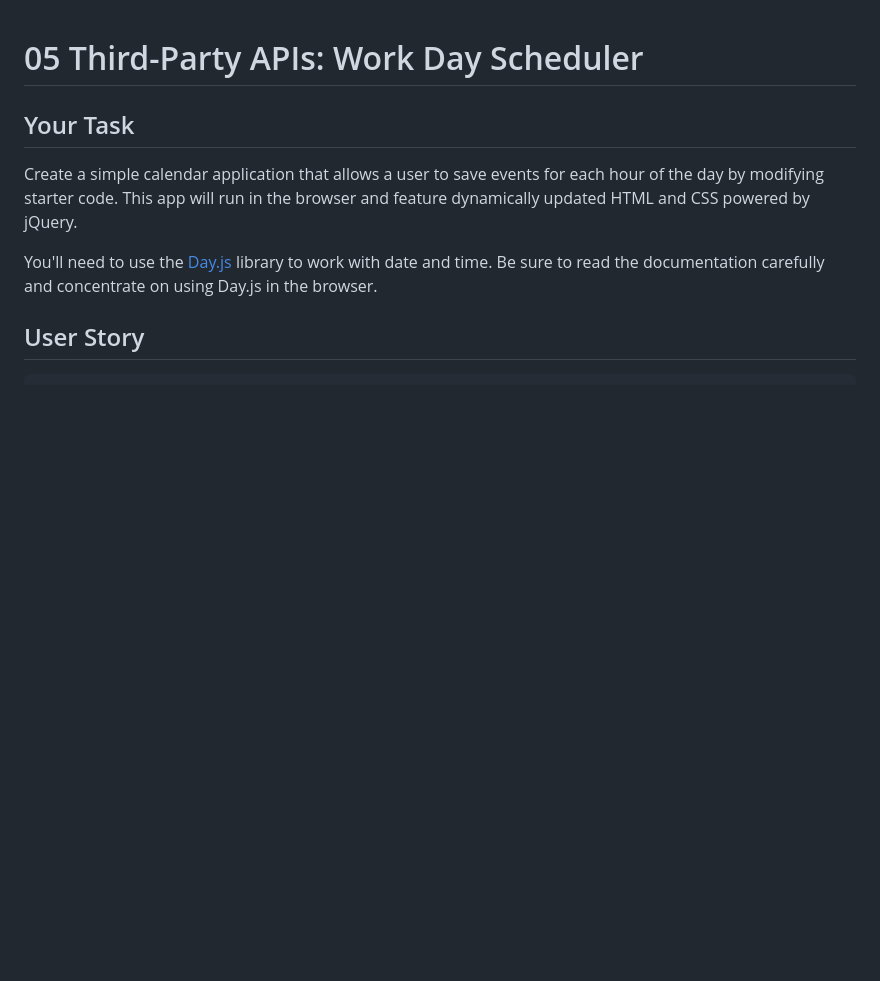
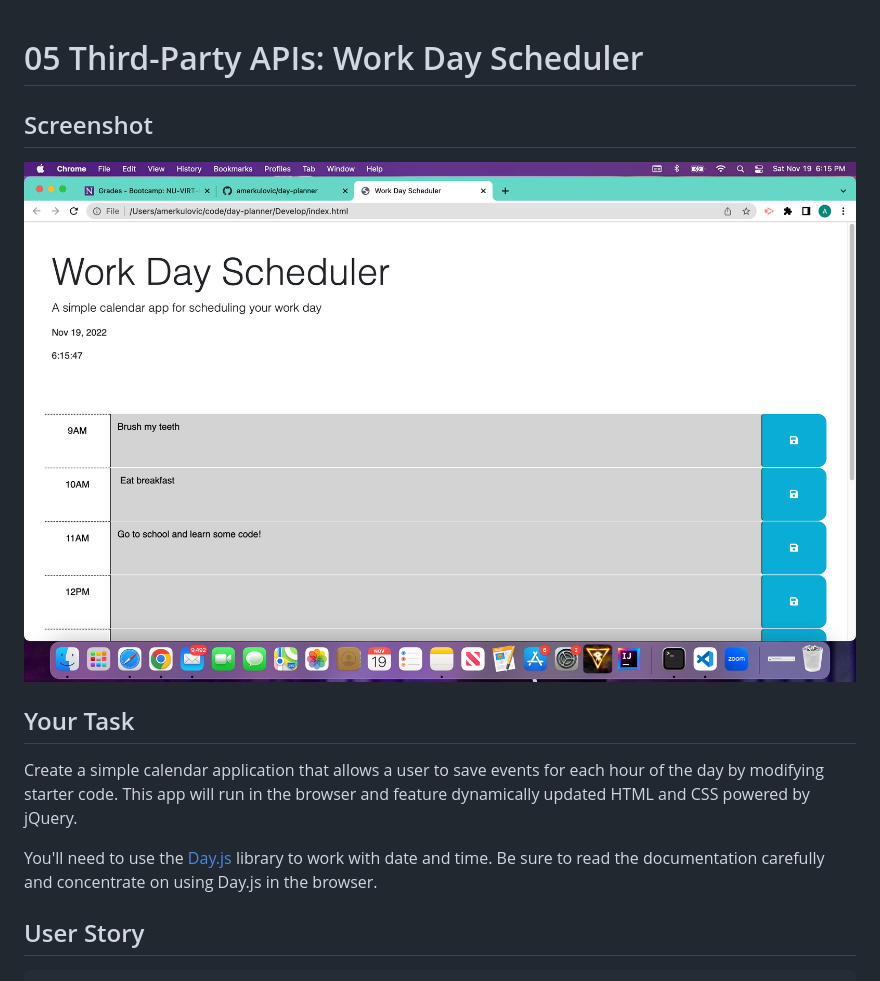
Before and after one commit to amerkulovic/day-planner, a Markdown page: README.md, the part around the change printed below. GitHub-like rendering; pictures changed too: Screen Shot 2022-11-19 at 6.15.49 PM.png (added); blank space fills up the shorter version.

Commit message:
added the README screenshot

```diff
--- a/README.md
+++ b/README.md
@@ -1,4 +1,8 @@
 # 05 Third-Party APIs: Work Day Scheduler
+
+## Screenshot
+
+![Alt text](/Screen%20Shot%202022-11-19%20at%206.15.49%20PM.png "Day Planner!")
 
 ## Your Task
 
```
Also changed, not shown: other parts of README.md (+23 -21 lines).
